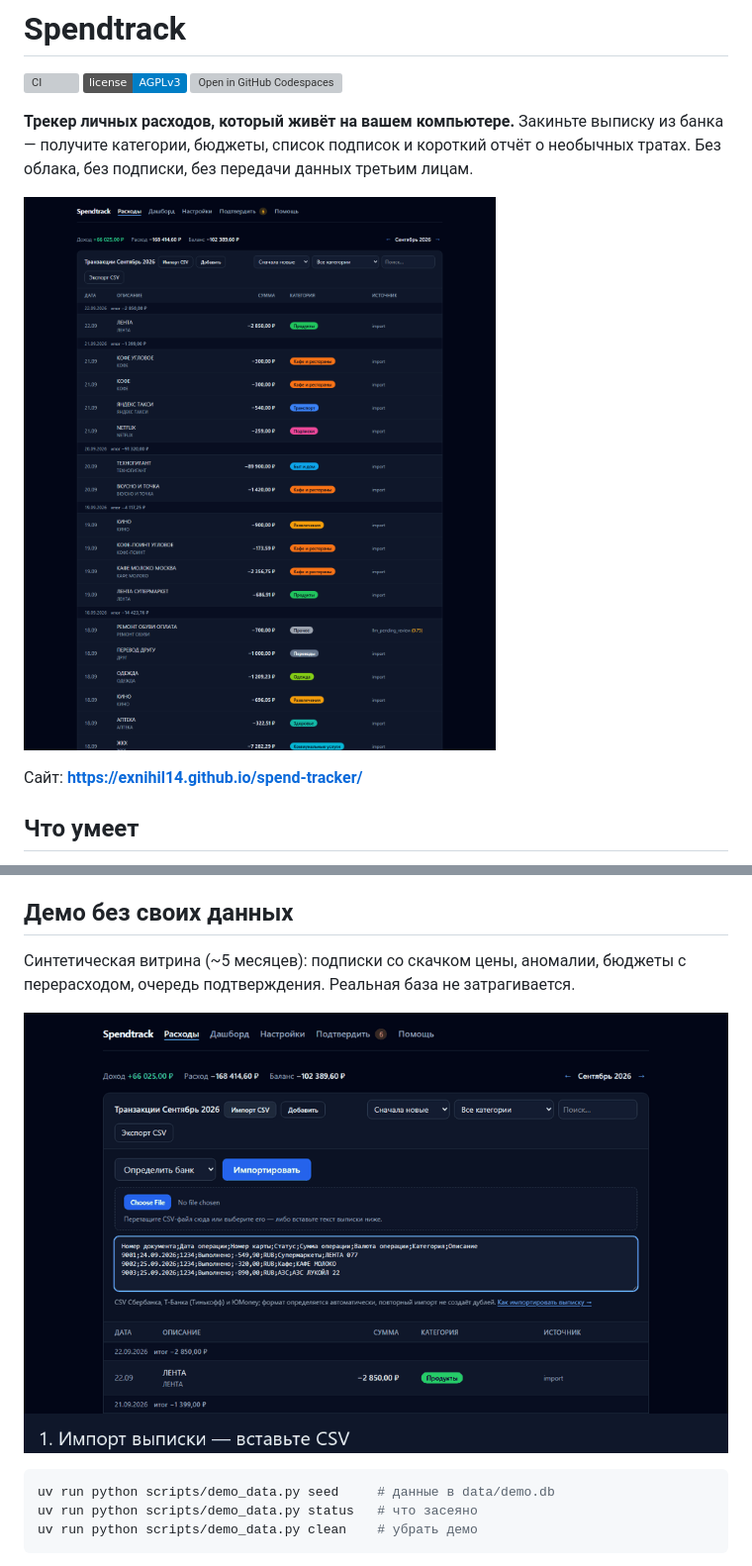
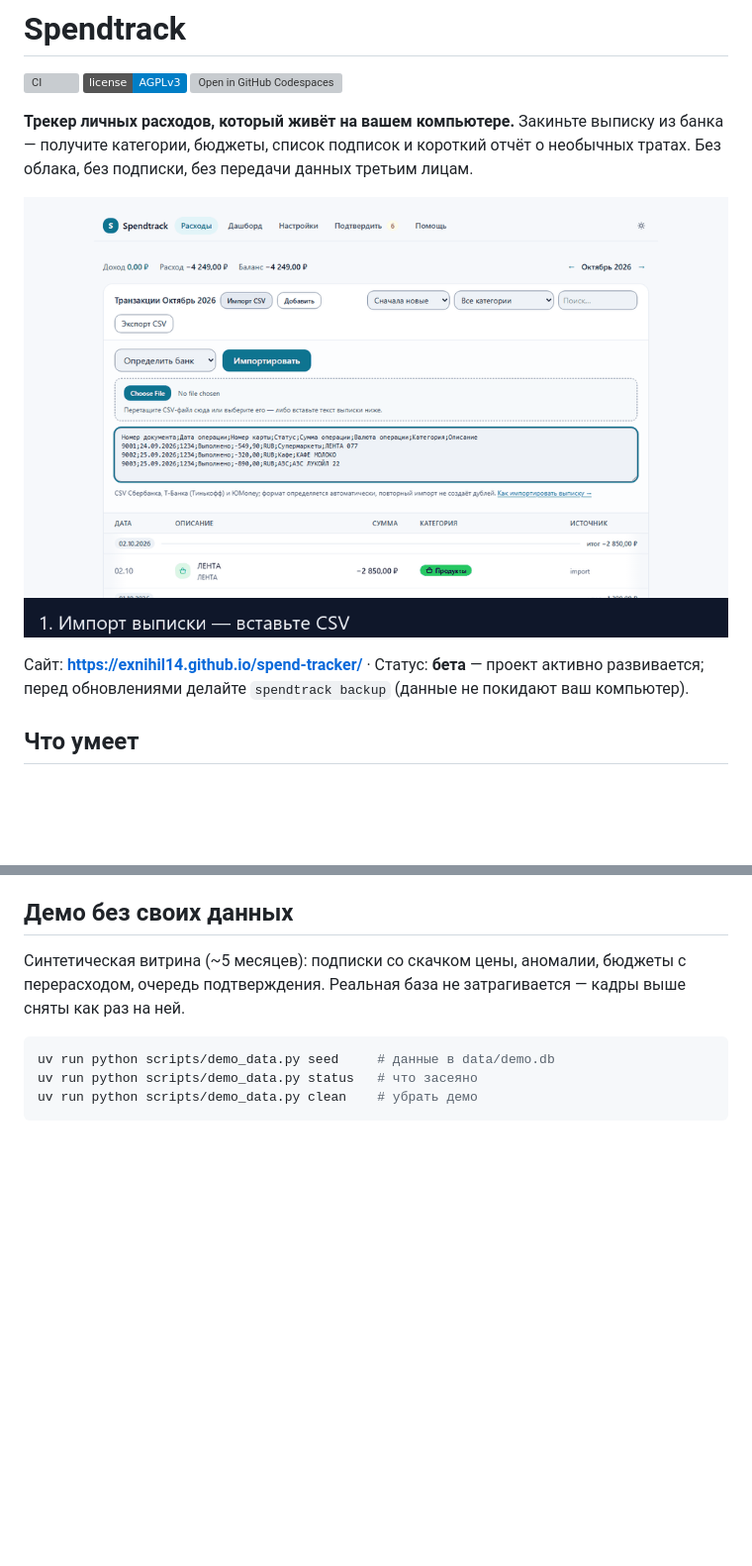
Before and after one commit to ExNihil14/spend-tracker, a Markdown page: README.md, 2 parts joined by grey strips. Shown at 99% size. Rendered like a GitHub page; pictures changed too: assets/screenshot-transactions.png, landing/assets/demo.gif; badges without logos; blank space fills up the shorter version; grey boxes are pictures that could not be loaded.

````diff
--- a/README.md
+++ b/README.md
@@ -8,9 +8,10 @@
 категории, бюджеты, список подписок и короткий отчёт о необычных тратах. Без облака, без подписки,
 без передачи данных третьим лицам.
 
-![Список транзакций](assets/screenshot-transactions.png)
+![Демо за 15 секунд: импорт выписки → подтверждение очереди → дайджест недели](landing/assets/demo.gif)
 
-Сайт: **<https://exnihil14.github.io/spend-tracker/>**
+Сайт: **<https://exnihil14.github.io/spend-tracker/>** · Статус: **бета** — проект активно развивается;
+перед обновлениями делайте `spendtrack backup` (данные не покидают ваш компьютер).
 
 ## Что умеет
 
@@ -173,9 +181,7 @@ uv run spendtrack serve      # или .\run.ps1 на Windows
 ## Демо без своих данных
 
 Синтетическая витрина (~5 месяцев): подписки со скачком цены, аномалии, бюджеты с перерасходом, очередь
-подтверждения. Реальная база не затрагивается.
-
-![Демо за 15 секунд: импорт выписки → подтверждение очереди → дайджест недели](landing/assets/demo.gif)
+подтверждения. Реальная база не затрагивается — кадры выше сняты как раз на ней.
 
 ```bash
 uv run python scripts/demo_data.py seed     # данные в data/demo.db
````
Also changed, not shown: other parts of README.md (+11 -3 lines), assets/screenshot-approve.png (added), assets/screenshot-dashboard.png, assets/screenshot-settings.png, 1 other file.
